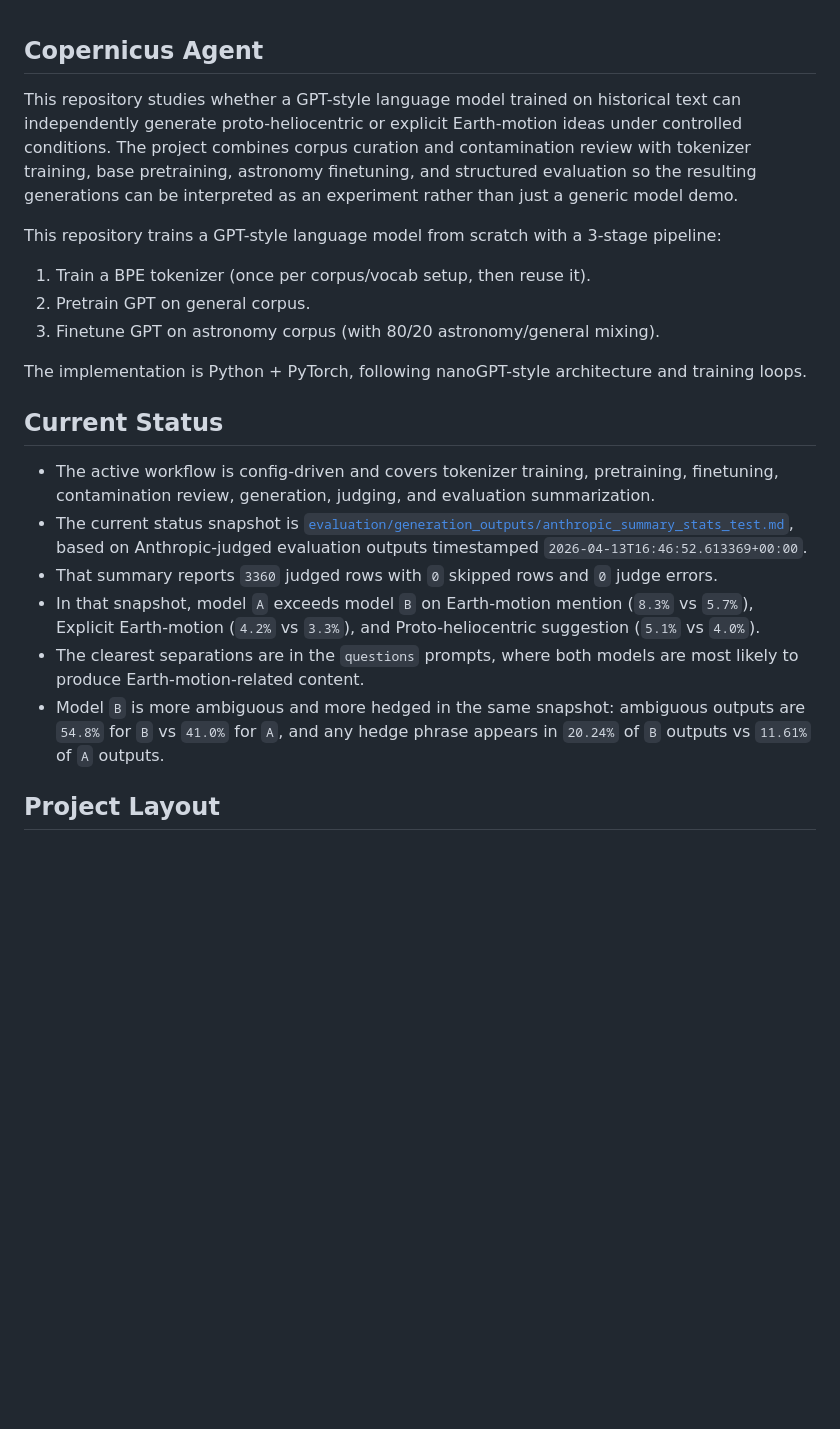
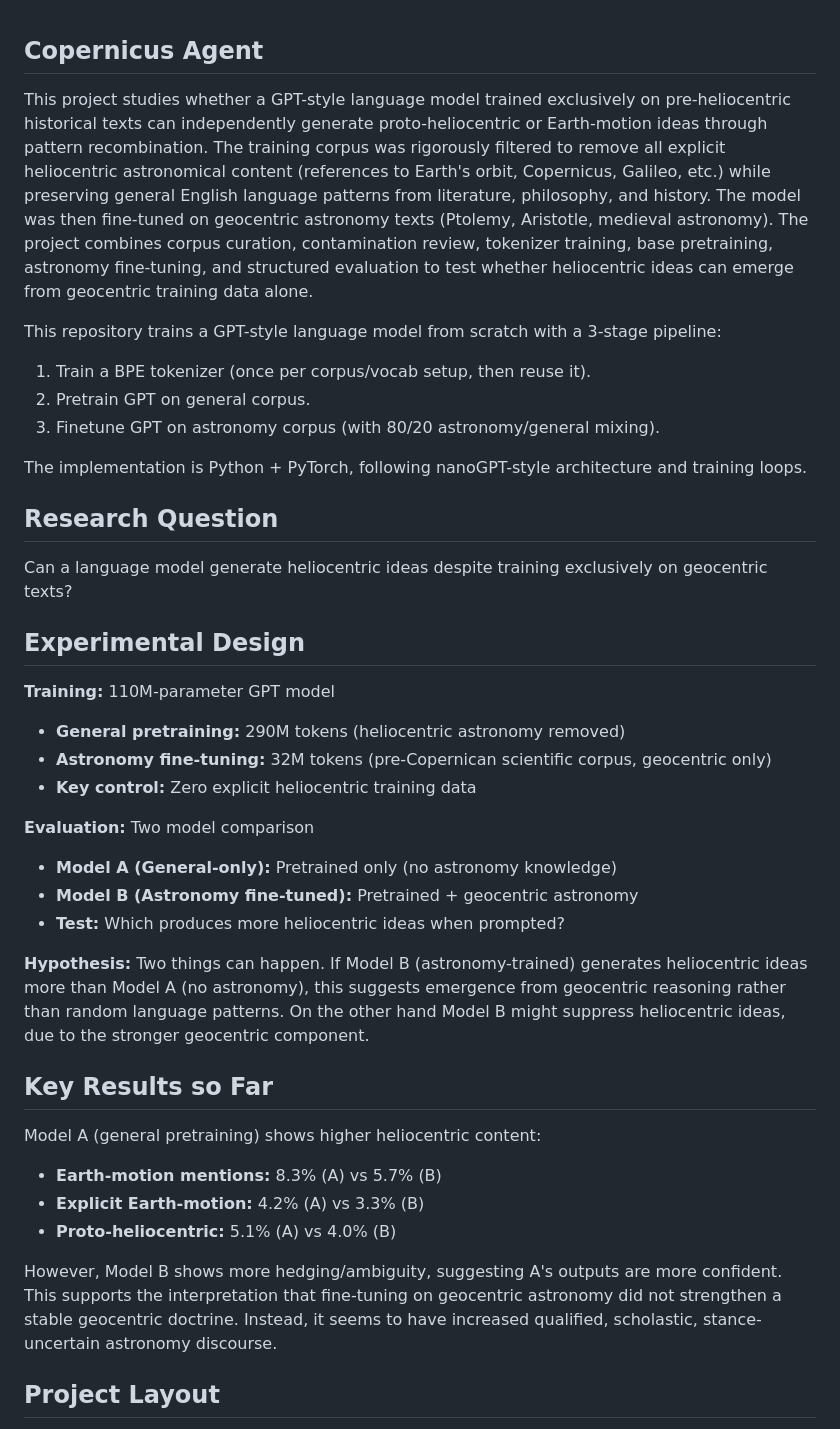
Before and after one commit to fdeberna/chat-ptolemaic, a Markdown page: README.md, the part around the change. Rendered like a GitHub page; blank space fills up the shorter version.

```diff
--- a/README.md
+++ b/README.md
@@ -1,6 +1,17 @@
 ## Copernicus Agent
 
-This repository studies whether a GPT-style language model trained on historical text can independently generate proto-heliocentric or explicit Earth-motion ideas under controlled conditions. The project combines corpus curation and contamination review with tokenizer training, base pretraining, astronomy finetuning, and structured evaluation so the resulting generations can be interpreted as an experiment rather than just a generic model demo.
+This project studies whether a GPT-style language model trained
+exclusively on pre-heliocentric historical texts can independently
+generate proto-heliocentric or Earth-motion ideas through pattern
+recombination. The training corpus was rigorously filtered to remove
+all explicit heliocentric astronomical content (references to Earth's
+orbit, Copernicus, Galileo, etc.) while preserving general English
+language patterns from literature, philosophy, and history. The model
+was then fine-tuned on geocentric astronomy texts (Ptolemy, Aristotle,
+medieval astronomy). The project combines corpus curation, contamination
+review, tokenizer training, base pretraining, astronomy fine-tuning,
+and structured evaluation to test whether heliocentric ideas can emerge
+from geocentric training data alone.
 
 This repository trains a GPT-style language model from scratch with a 3-stage pipeline:
 1. Train a BPE tokenizer (once per corpus/vocab setup, then reuse it).
@@ -9,14 +20,38 @@ This repository trains a GPT-style language model from scratch with a 3-stage pi
 
 The implementation is Python + PyTorch, following nanoGPT-style architecture and training loops.
 
-## Current Status
+## Research Question
 
-- The active workflow is config-driven and covers tokenizer training, pretraining, finetuning, contamination review, generation, judging, and evaluation summarization.
-- The current status snapshot is [`evaluation/generation_outputs/anthropic_summary_stats_test.md`](evaluation/generation_outputs/anthropic_summary_stats_test.md), based on Anthropic-judged evaluation outputs timestamped `2026-04-13T16:46:52.613369+00:00`.
-- That summary reports `3360` judged rows with `0` skipped rows and `0` judge errors.
-- In that snapshot, model `A` exceeds model `B` on Earth-motion mention (`8.3%` vs `5.7%`), Explicit Earth-motion (`4.2%` vs `3.3%`), and Proto-heliocentric suggestion (`5.1%` vs `4.0%`).
-- The clearest separations are in the `questions` prompts, where both models are most likely to produce Earth-motion-related content.
-- Model `B` is more ambiguous and more hedged in the same snapshot: ambiguous outputs are `54.8%` for `B` vs `41.0%` for `A`, and any hedge phrase appears in `20.24%` of `B` outputs vs `11.61%` of `A` outputs.
+Can a language model generate heliocentric ideas despite training
+exclusively on geocentric texts?
+
+## Experimental Design
+
+**Training:** 110M-parameter GPT model
+- **General pretraining:** 290M tokens (heliocentric astronomy removed)
+- **Astronomy fine-tuning:** 32M tokens (pre-Copernican scientific corpus, geocentric only)
+- **Key control:** Zero explicit heliocentric training data
+
+**Evaluation:** Two model comparison
+- **Model A (General-only):** Pretrained only (no astronomy knowledge)
+- **Model B (Astronomy fine-tuned):** Pretrained + geocentric astronomy
+- **Test:** Which produces more heliocentric ideas when prompted?
+
+**Hypothesis:** Two things can happen. If Model B (astronomy-trained) generates heliocentric
+ideas more than Model A (no astronomy), this suggests emergence from
+geocentric reasoning rather than random language patterns. On the other hand Model B might
+suppress heliocentric ideas, due to the stronger geocentric component.
+
+## Key Results so Far
+
+Model A (general pretraining) shows higher heliocentric content:
+- **Earth-motion mentions:** 8.3% (A) vs 5.7% (B)
+- **Explicit Earth-motion:** 4.2% (A) vs 3.3% (B)
+- **Proto-heliocentric:** 5.1% (A) vs 4.0% (B)
+
+
+However, Model B shows more hedging/ambiguity, suggesting A's outputs are more
+confident. This supports the interpretation that fine-tuning on geocentric astronomy did not strengthen a stable geocentric doctrine. Instead, it seems to have increased qualified, scholastic, stance-uncertain astronomy discourse.
 
 ## Project Layout
 
```
